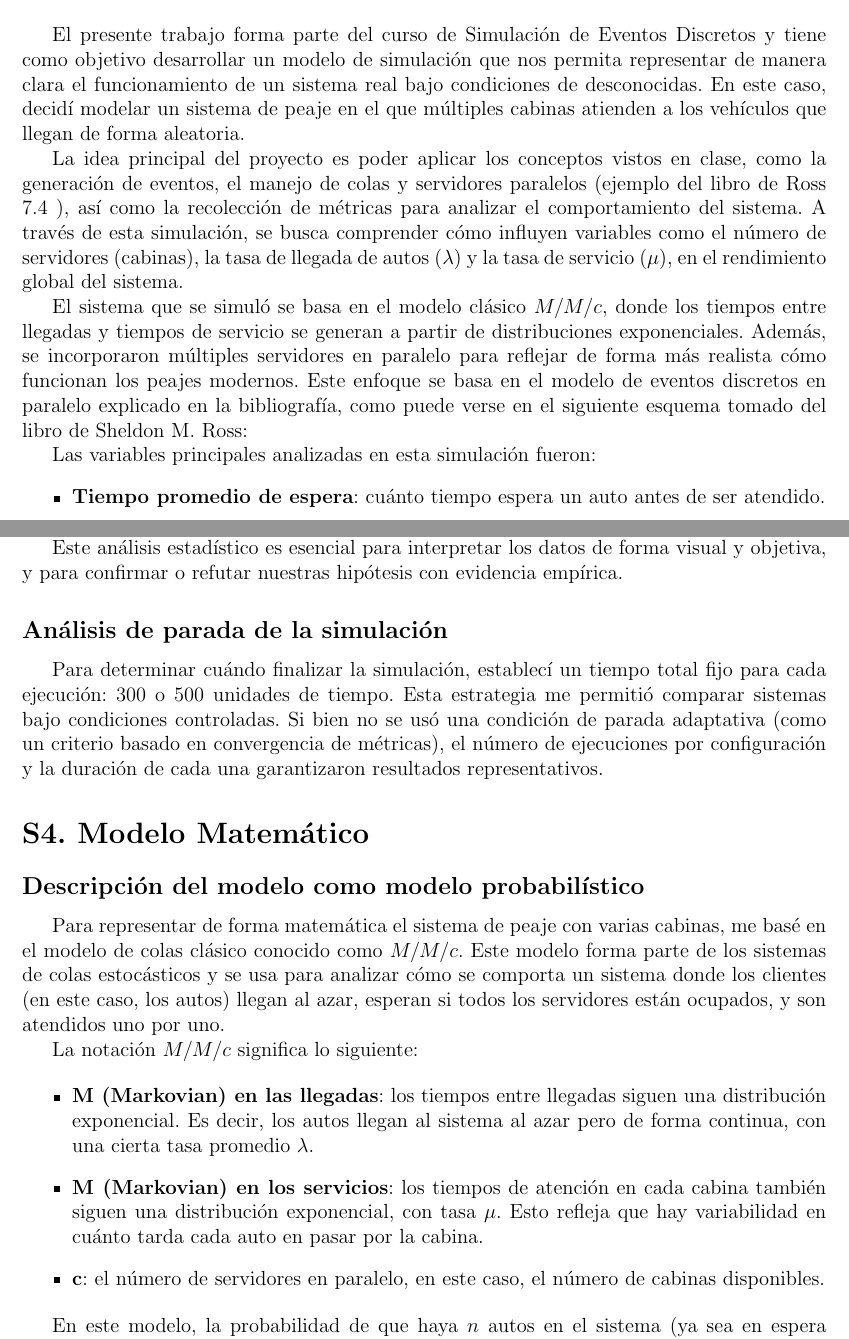
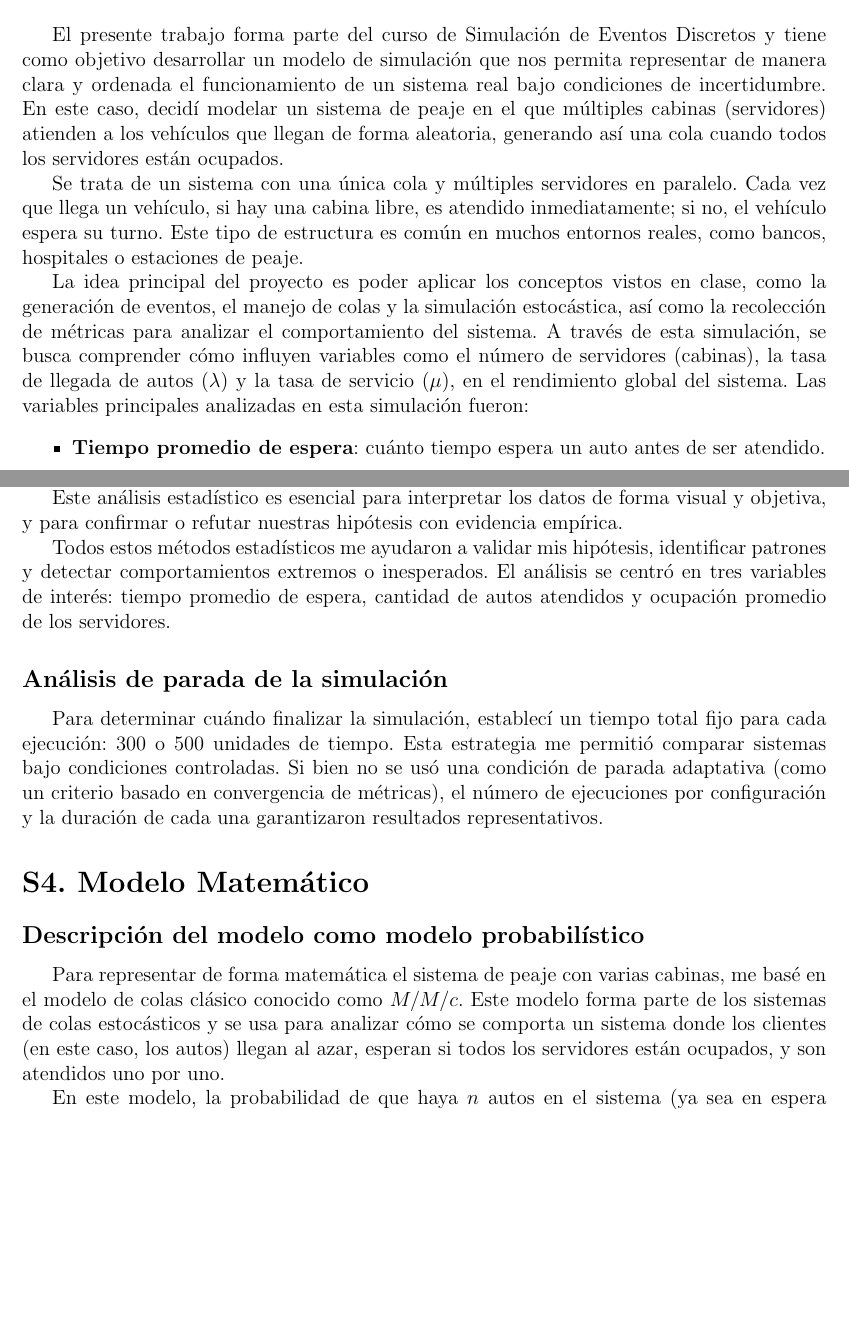
Before and after one commit to Melforsy03/Simulacion-VD-peaje-, a LaTeX document (Informe.tex): two parts of pages 1 and 6 of 8, joined at a grey line, cut so that both start at the same text, the shorter picture padded with empty space. Compiled offline with pdfLaTeX.

Commit message:
Informe Mejorado

```diff
--- a/Informe.tex
+++ b/Informe.tex
@@ -20,12 +20,11 @@
 
 \section*{S1. Introducción}
 
-El presente trabajo forma parte del curso de Simulación de Eventos Discretos y tiene como objetivo desarrollar un modelo de simulación que nos permita representar de manera clara  el funcionamiento de un sistema real bajo condiciones de desconocidas. En este caso, decidí modelar un sistema de peaje en el que múltiples cabinas atienden a los vehículos que llegan de forma aleatoria.
+El presente trabajo forma parte del curso de Simulación de Eventos Discretos y tiene como objetivo desarrollar un modelo de simulación que nos permita representar de manera clara y ordenada el funcionamiento de un sistema real bajo condiciones de incertidumbre. En este caso, decidí modelar un sistema de peaje en el que múltiples cabinas (servidores) atienden a los vehículos que llegan de forma aleatoria, generando así una cola cuando todos los servidores están ocupados.
 
-La idea principal del proyecto es poder aplicar los conceptos vistos en clase, como la generación de eventos, el manejo de colas y servidores paralelos (ejemplo del libro de Ross 7.4 ), así como la recolección de métricas para analizar el comportamiento del sistema. A través de esta simulación, se busca comprender cómo influyen variables como el número de servidores (cabinas), la tasa de llegada de autos ($\lambda$) y la tasa de servicio ($\mu$), en el rendimiento global del sistema.
+Se trata de un sistema con una única cola y múltiples servidores en paralelo. Cada vez que llega un vehículo, si hay una cabina libre, es atendido inmediatamente; si no, el vehículo espera su turno. Este tipo de estructura es común en muchos entornos reales, como bancos, hospitales o estaciones de peaje.
 
-El sistema que se simuló se basa en el modelo clásico $M/M/c$, donde los tiempos entre llegadas y tiempos de servicio se generan a partir de distribuciones exponenciales. Además, se incorporaron múltiples servidores en paralelo para reflejar de forma más realista cómo funcionan los peajes modernos. Este enfoque se basa en el modelo de eventos discretos en paralelo explicado en la bibliografía, como puede verse en el siguiente esquema tomado del libro de Sheldon M. Ross:
-
+La idea principal del proyecto es poder aplicar los conceptos vistos en clase, como la generación de eventos, el manejo de colas y la simulación estocástica, así como la recolección de métricas para analizar el comportamiento del sistema. A través de esta simulación, se busca comprender cómo influyen variables como el número de servidores (cabinas), la tasa de llegada de autos ($\lambda$) y la tasa de servicio ($\mu$), en el rendimiento global del sistema.
 Las variables principales analizadas en esta simulación fueron:
 \begin{itemize}
   \item \textbf{Tiempo promedio de espera}: cuánto tiempo espera un auto antes de ser atendido.
@@ -121,6 +120,8 @@ Guardé los resultados en un archivo CSV para analizarlos, e hice diferentes gra
 
     Este análisis estadístico es esencial para interpretar los datos de forma visual y objetiva, y para confirmar o refutar nuestras hipótesis con evidencia empírica.
 
+    Todos estos métodos estadísticos me ayudaron a validar mis hipótesis, identificar patrones y detectar comportamientos extremos o inesperados. El análisis se centró en tres variables de interés: tiempo promedio de espera, cantidad de autos atendidos y ocupación promedio de los servidores.
+
     \subsection*{Análisis de parada de la simulación}
 
     Para determinar cuándo finalizar la simulación, establecí un tiempo total fijo para cada ejecución: 300 o 500 unidades de tiempo. Esta estrategia me permitió comparar sistemas bajo condiciones controladas. Si bien no se usó una condición de parada adaptativa (como un criterio basado en convergencia de métricas), el número de ejecuciones por configuración y la duración de cada una garantizaron resultados representativos.
@@ -130,14 +131,6 @@ Guardé los resultados en un archivo CSV para analizarlos, e hice diferentes gra
 \subsection*{Descripción del modelo como modelo probabilístico}
 
 Para representar de forma matemática el sistema de peaje con varias cabinas, me basé en el modelo de colas clásico conocido como $M/M/c$. Este modelo forma parte de los sistemas de colas estocásticos y se usa para analizar cómo se comporta un sistema donde los clientes (en este caso, los autos) llegan al azar, esperan si todos los servidores están ocupados, y son atendidos uno por uno.
-
-La notación $M/M/c$ significa lo siguiente:
-
-\begin{itemize}
-  \item \textbf{M (Markovian) en las llegadas}: los tiempos entre llegadas siguen una distribución exponencial. Es decir, los autos llegan al sistema al azar pero de forma continua, con una cierta tasa promedio $\lambda$.
-  \item \textbf{M (Markovian) en los servicios}: los tiempos de atención en cada cabina también siguen una distribución exponencial, con tasa $\mu$. Esto refleja que hay variabilidad en cuánto tarda cada auto en pasar por la cabina.
-  \item \textbf{c}: el número de servidores en paralelo, en este caso, el número de cabinas disponibles.
-\end{itemize}
 
 En este modelo, la probabilidad de que haya $n$ autos en el sistema (ya sea en espera o siendo atendidos) varía con el tiempo, y se pueden usar fórmulas teóricas para calcular métricas como el tiempo promedio de espera, el tamaño promedio de la cola, o la probabilidad de que un auto tenga que esperar.
 
```
Also changed, not shown: Informe.pdf, 6 other files.
